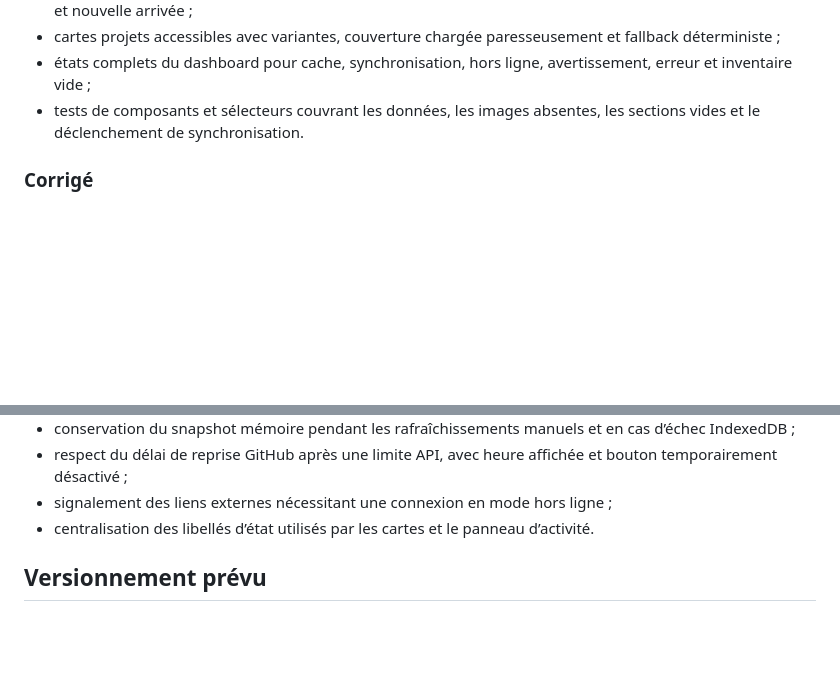
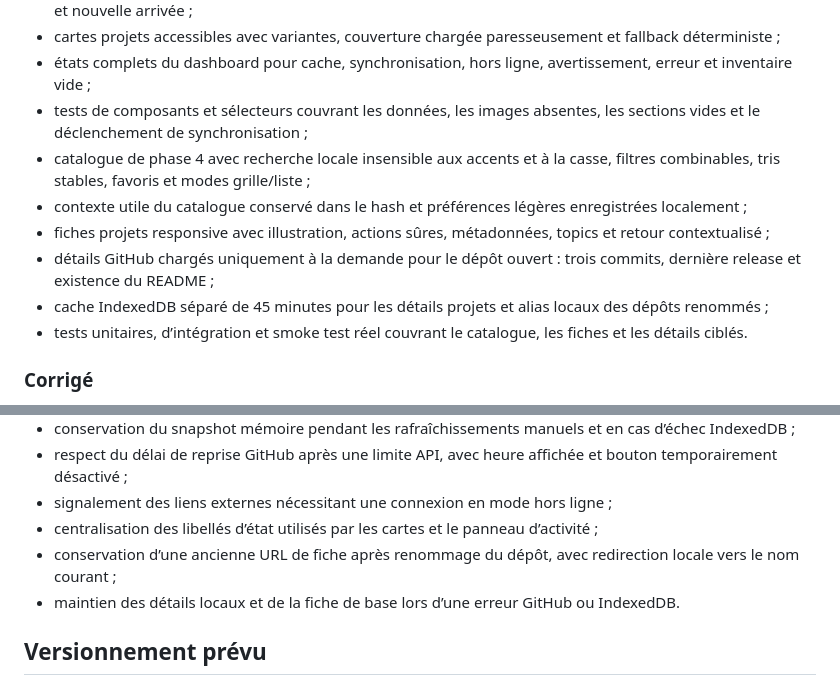
Before and after one commit to christolosier-ship-it/La-Grange, a Markdown page: CHANGELOG.md, 2 parts joined by grey strips. Drawn GitHub-style; blank space fills up the shorter version.

Commit message:
docs: record phase 4 catalogue and project details

```diff
--- a/CHANGELOG.md
+++ b/CHANGELOG.md
@@ -20,7 +20,13 @@ Toutes les évolutions notables de La Grange sont consignées ici selon une stru
 - dashboard de phase 3 avec quatre statistiques réelles, L’établi, Prêts à partir, activité synthétique, répartition et nouvelle arrivée ;
 - cartes projets accessibles avec variantes, couverture chargée paresseusement et fallback déterministe ;
 - états complets du dashboard pour cache, synchronisation, hors ligne, avertissement, erreur et inventaire vide ;
-- tests de composants et sélecteurs couvrant les données, les images absentes, les sections vides et le déclenchement de synchronisation.
+- tests de composants et sélecteurs couvrant les données, les images absentes, les sections vides et le déclenchement de synchronisation ;
+- catalogue de phase 4 avec recherche locale insensible aux accents et à la casse, filtres combinables, tris stables, favoris et modes grille/liste ;
+- contexte utile du catalogue conservé dans le hash et préférences légères enregistrées localement ;
+- fiches projets responsive avec illustration, actions sûres, métadonnées, topics et retour contextualisé ;
+- détails GitHub chargés uniquement à la demande pour le dépôt ouvert : trois commits, dernière release et existence du README ;
+- cache IndexedDB séparé de 45 minutes pour les détails projets et alias locaux des dépôts renommés ;
+- tests unitaires, d’intégration et smoke test réel couvrant le catalogue, les fiches et les détails ciblés.
 
 ### Corrigé
 
@@ -41,7 +47,9 @@ Toutes les évolutions notables de La Grange sont consignées ici selon une stru
 - conservation du snapshot mémoire pendant les rafraîchissements manuels et en cas d’échec IndexedDB ;
 - respect du délai de reprise GitHub après une limite API, avec heure affichée et bouton temporairement désactivé ;
 - signalement des liens externes nécessitant une connexion en mode hors ligne ;
-- centralisation des libellés d’état utilisés par les cartes et le panneau d’activité.
+- centralisation des libellés d’état utilisés par les cartes et le panneau d’activité ;
+- conservation d’une ancienne URL de fiche après renommage du dépôt, avec redirection locale vers le nom courant ;
+- maintien des détails locaux et de la fiche de base lors d’une erreur GitHub ou IndexedDB.
 
 ## Versionnement prévu
 
```
